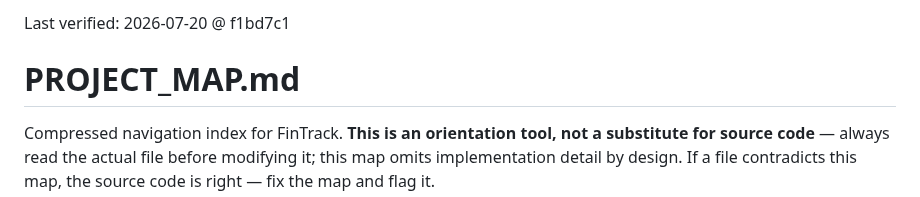
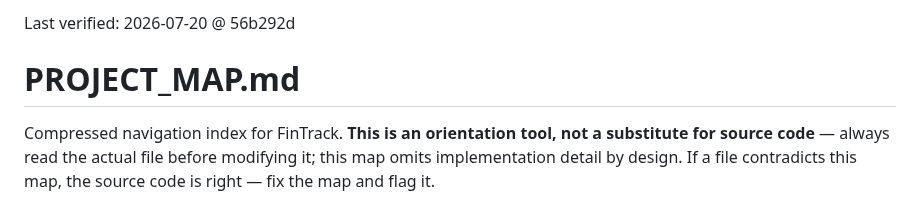
Before and after one commit to m0hd1121/Fintrack1, a Markdown page: PROJECT_MAP.md, the part around the change. Drawn GitHub-style.

Commit message:
Bump PROJECT_MAP last-verified hash

```diff
--- a/PROJECT_MAP.md
+++ b/PROJECT_MAP.md
@@ -1,4 +1,4 @@
-Last verified: 2026-07-20 @ f1bd7c1
+Last verified: 2026-07-20 @ 56b292d
 
 # PROJECT_MAP.md
 
```
